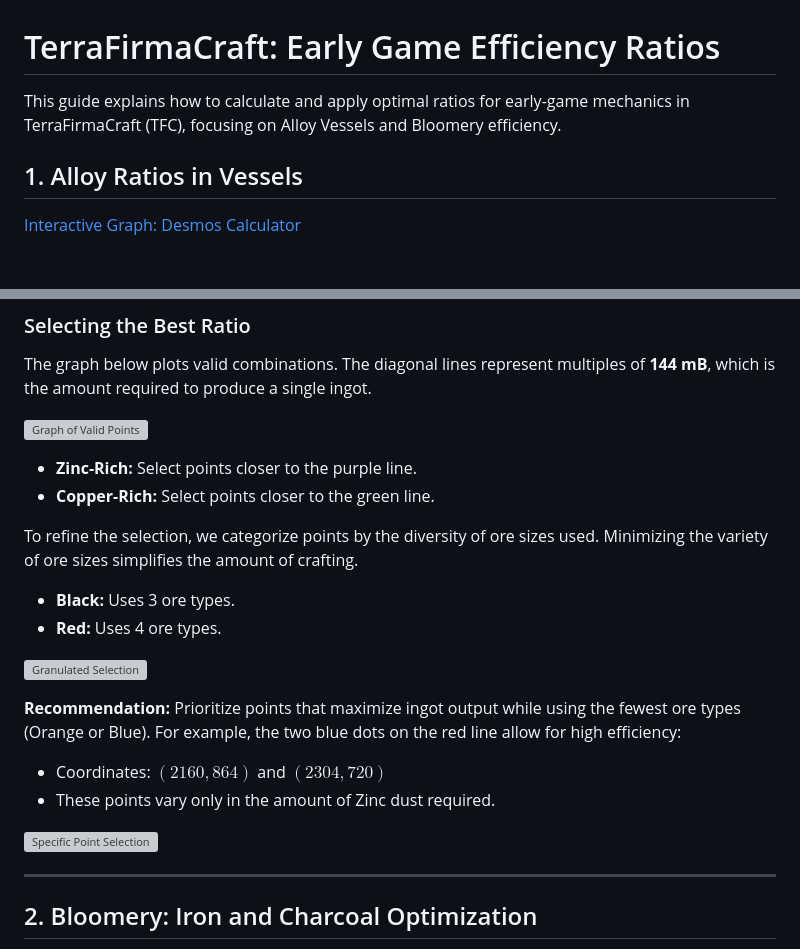
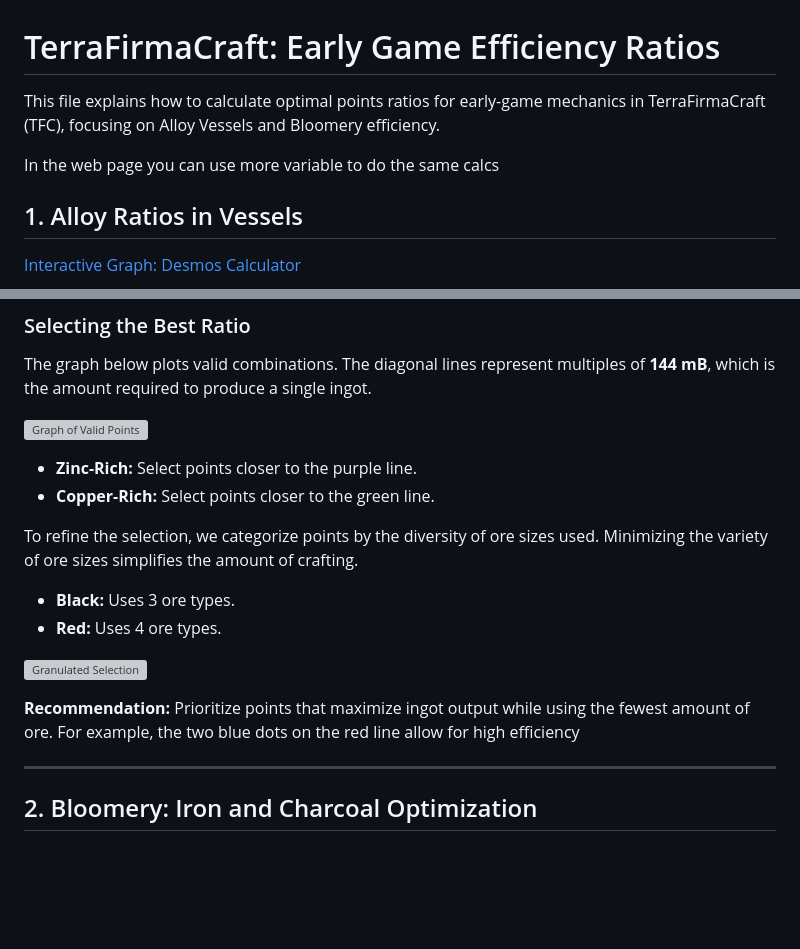
Before and after one commit to Nechaiter/TFC-CALC-RATIOS, a Markdown page: README.md, 2 parts joined by grey strips. Rendered like a GitHub page; blank space fills up the shorter version; grey boxes are pictures that could not be loaded.

Commit message:
fix: fix readme

```diff
--- a/fix.md
+++ b/README.md
@@ -1,7 +1,8 @@
 # TerraFirmaCraft: Early Game Efficiency Ratios
 
-This guide explains how to calculate and apply optimal ratios for early-game mechanics in TerraFirmaCraft (TFC), focusing on Alloy Vessels and Bloomery efficiency.
+This file explains how to calculate optimal points ratios for early-game mechanics in TerraFirmaCraft (TFC), focusing on Alloy Vessels and Bloomery efficiency.
 
+In the web page you can use more variable to do the same calcs
 ## 1. Alloy Ratios in Vessels
 
 [Interactive Graph: Desmos Calculator](https://www.desmos.com/calculator/x55yoxhrbt)
@@ -64,9 +65,5 @@ To refine the selection, we categorize points by the diversity of ore sizes used
 
-**Recommendation:** Prioritize points that maximize ingot output while using the fewest ore types (Orange or Blue). For example, the two blue dots on the red line allow for high efficiency:
-* Coordinates: $(2160, 864)$ and $(2304, 720)$
-* These points vary only in the amount of Zinc dust required.
-
-![Specific Point Selection](https://github.com/Nechaiter/Semi-Guide-TFC-Early-Game-Ratios/blob/main/images/alloy_table.png?raw=true)
+**Recommendation:** Prioritize points that maximize ingot output while using the fewest amount of ore. For example, the two blue dots on the red line allow for high efficiency
 
 ---
 
```
Also changed, not shown: other parts of README.md (+8 -8 lines).
